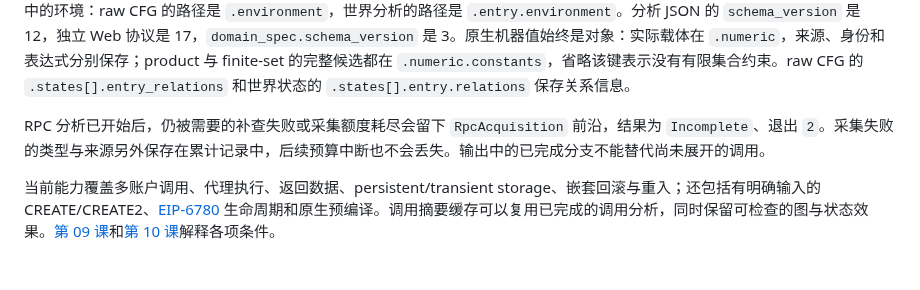
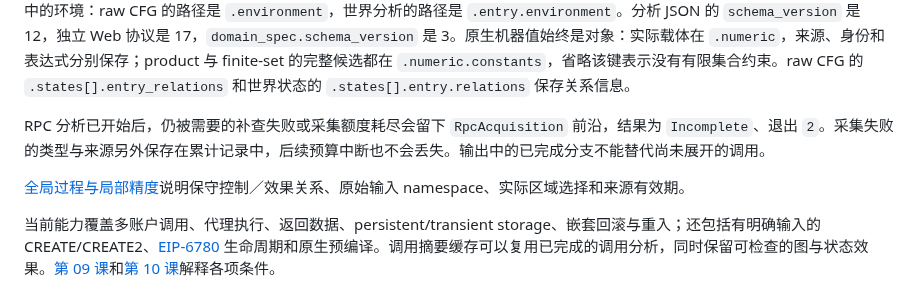
Before and after one commit to ethever/evm-abstract-lab, a Markdown page: README.md, the part around the change. Drawn GitHub-style; blank space fills up the shorter version.

```diff
--- a/README.md
+++ b/README.md
@@ -166,6 +166,8 @@ nix develop -c jq '.analysis.status, (.ssa | type)' /tmp/proxy.json
 
 RPC 分析已开始后，仍被需要的补查失败或采集额度耗尽会留下 `RpcAcquisition` 前沿，结果为 `Incomplete`、退出 `2`。采集失败的类型与来源另外保存在累计记录中，后续预算中断也不会丢失。输出中的已完成分支不能替代尚未展开的调用。
 
+[全局过程与局部精度](docs/regional-analysis.md)说明保守控制／效果关系、原始输入 namespace、实际区域选择和来源有效期。
+
 当前能力覆盖多账户调用、代理执行、返回数据、persistent/transient storage、嵌套回滚与重入；还包括有明确输入的 CREATE/CREATE2、[EIP-6780](https://eips.ethereum.org/EIPS/eip-6780) 生命周期和原生预编译。调用摘要缓存可以复用已完成的调用分析，同时保留可检查的图与状态效果。[第 09 课](docs/09-cross-contract.md)和[第 10 课](docs/10-snapshots-summaries-creation.md)解释各项条件。
 
 模型处理普通 EVM 字节码，即按操作码及其立即数解码的指令流；不支持 EOF 容器格式。字节码格式与硬分叉版本是两个不同概念，普通 EVM 字节码也能使用所选版本启用的较新指令，见[第一课](docs/01-bytecode.md)。
```
Also changed, not shown: docs/18-unknown-world.md (+2 -0 lines), docs/regional-analysis.md (added, +54 -0 lines).
